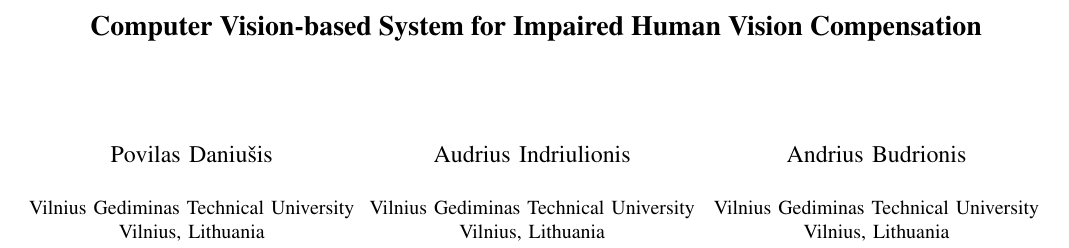
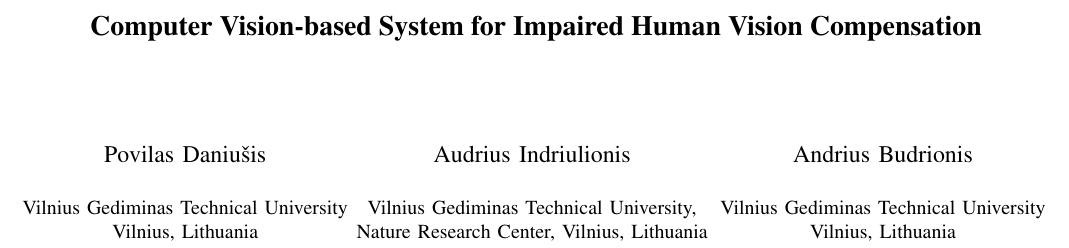
Before and after one commit to povidanius/telemed2019, a LaTeX paper (bare_conf.tex): part of page 1 of 3, cut so that both start at the same text. Compiled offline with pdfLaTeX.

Commit message:
bare_conf.tex
updated affiliation

```diff
--- a/bare_conf.tex
+++ b/bare_conf.tex
@@ -376,8 +376,9 @@
 Vilnius, Lithuania}
 \and
 \IEEEauthorblockN{~\\[-0.4ex]\large Audrius Indriulionis\\[0.3ex]\normalsize}
-\IEEEauthorblockA{Vilnius Gediminas Technical University\\
-Vilnius, Lithuania}
+\IEEEauthorblockA{Vilnius Gediminas Technical University,\\
+Nature Research Center, Vilnius, Lithuania}
+
 \and
 \IEEEauthorblockN{~\\[-0.4ex]\large Andrius Budrionis\\[0.3ex]\normalsize}
 \IEEEauthorblockA{Vilnius Gediminas Technical University\\
```
